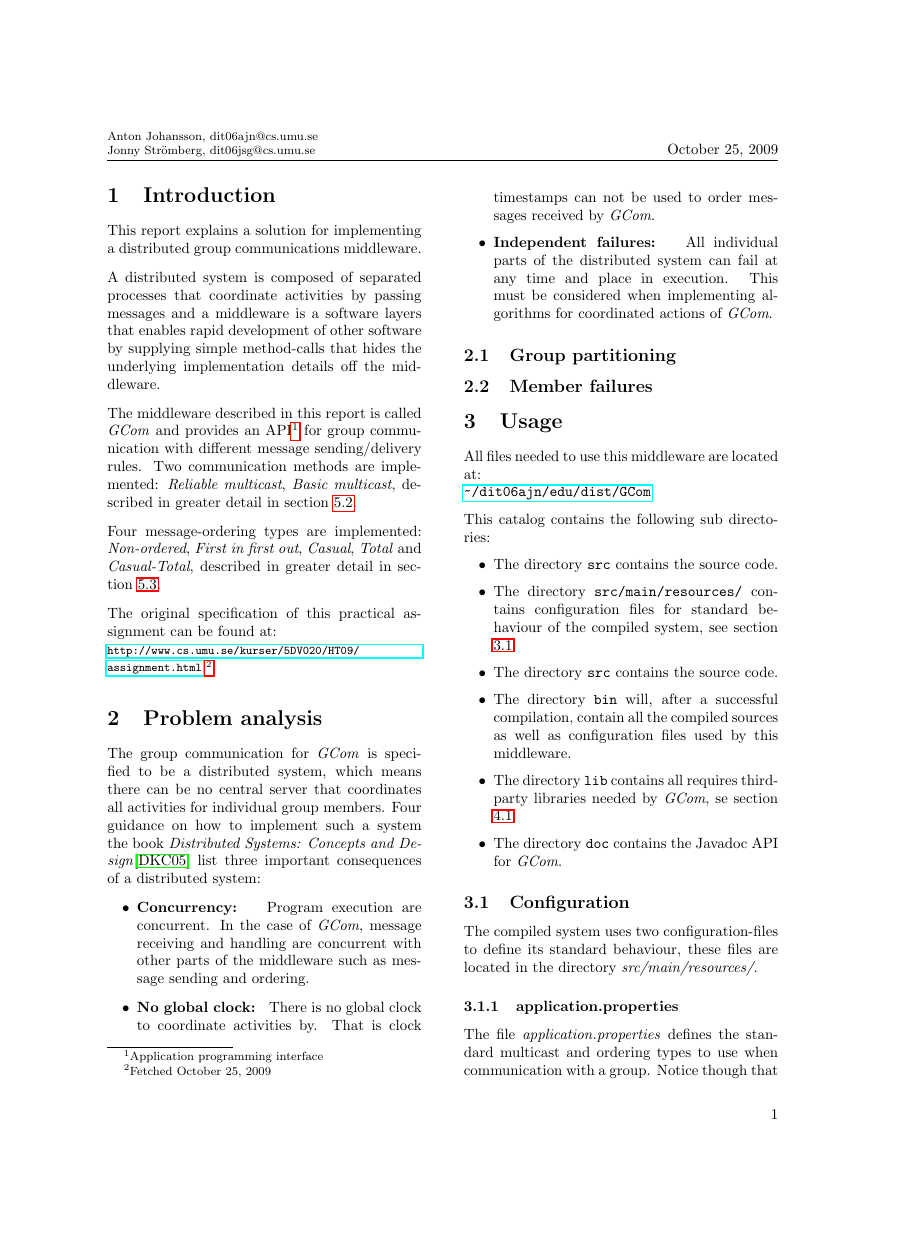
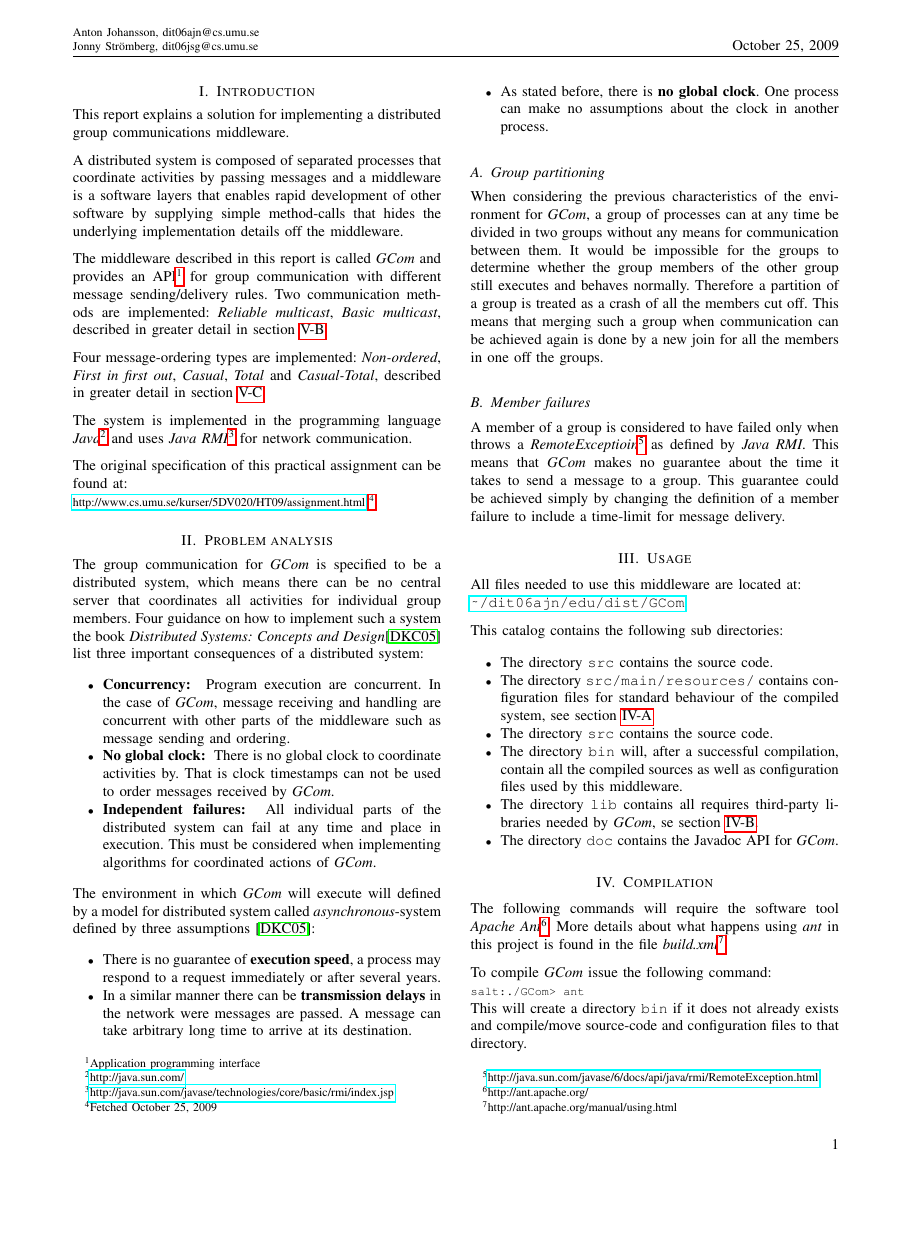
Before and after one commit to blastura/GCom, a LaTeX paper (report/gcom-dit06ajn-dit06jsg.tex): page 4 of 6, the shorter picture padded with empty space. Compiled offline with pdfLaTeX.

Commit message:
More analysis

```diff
--- a/report/gcom-dit06ajn-dit06jsg.tex
+++ b/report/gcom-dit06ajn-dit06jsg.tex
@@ -1,6 +1,6 @@
 % -*- coding: utf-8 -*-
-% \documentclass[journal]{IEEEtran}
-\documentclass[titlepage, twocolumn, a4paper, 10pt]{article}
+ \documentclass[journal]{IEEEtran}
+%\documentclass[titlepage, twocolumn, a4paper, 10pt]{article}
 \usepackage[english]{babel}
 \usepackage[utf8]{inputenc}
 \usepackage{verbatim}
@@ -12,7 +12,7 @@
 \usepackage[pdfborder={0 0 0 0}]{hyperref}
 
 % Column spacing
-\setlength{\columnsep}{10mm}
+\setlength{\columnsep}{7mm}
 
 % Include pdf with multiple pages ex \includepdf[pages=-, nup=2x2]{filename.pdf}
 \usepackage[final]{pdfpages}
@@ -126,6 +126,11 @@ Four message-ordering types are implemented: \textit{Non-ordered},
 \textit{Casual-Total}, described in greater detail in section
 \ref{sec:message-ordering-module}.
 
+The system is implemented in the programming language
+\textit{Java}\footnote{\url{http://java.sun.com/}} and uses \textit{Java
+  RMI}\footnote{\url{http://java.sun.com/javase/technologies/core/basic/rmi/index.jsp}}
+for network communication.
+
 The original specification of this practical assignment can be found at:\\
 \begin{footnotesize}
   \url{http://www.cs.umu.se/kurser/5DV020/HT09/assignment.html}
@@ -159,11 +164,41 @@ important consequences of a distributed system:
   actions of \textit{GCom}.
 \end{itemize}
 
+The environment in which \textit{GCom} will execute will defined by
+a model for distributed system called \textit{asynchronous}-system
+defined by three assumptions \cite{book:dist-syst}:
+
+\begin{itemize}
+\item There is no guarantee of \textbf{execution speed}, a process may respond
+  to a request immediately or after several years.
+\item In a similar manner there can be \textbf{transmission delays} in the
+  network were messages are passed. A message can take arbitrary long
+  time to arrive at its destination.
+\item As stated before, there is \textbf{no global clock}. One process can make
+  no assumptions about the clock in another process.
+\end{itemize}
 
 \subsection{Group partitioning}\label{sec:group-partitioning}
+When considering the previous characteristics of the environment for
+\textit{GCom}, a group of processes can at any time be divided in two
+groups without any means for communication between them. It would be
+impossible for the groups to determine whether the group members of
+the other group still executes and behaves normally. Therefore a
+partition of a group is treated as a crash of all the members cut off.
+This means that merging such a group when communication can be
+achieved again is done by a new join for all the members in one off
+the groups.
+
+% TODO: both groups will get new leaders, GNS should handle this and
+% make the group without leader rejoin the previous group.
 
 \subsection{Member failures}\label{sec:member-failures}
-
+A member of a group is considered to have failed only when throws a
+\textit{RemoteExceptioin}\footnote{\url{http://java.sun.com/javase/6/docs/api/java/rmi/RemoteException.html}}
+as defined by \textit{Java RMI}. This means that \textit{GCom} makes
+no guarantee about the time it takes to send a message to a group.
+This guarantee could be achieved simply by changing the definition of
+a member failure to include a time-limit for message delivery.
 
 \section{Usage}\label{sec:usage}
 % Förklara var programmet och källkoden ligger samt hur man kompilerar,
@@ -192,3 +227,17 @@ This catalog contains the following sub directories:
   needed by \textit{GCom}, se section \ref{sec:required-libraries}.
 \item The directory \verb!doc! contains the Javadoc API for \textit{GCom}.
 \end{itemize}
+
+\section{Compilation}\label{sec:compilation}
+The following commands will require the software tool \textit{Apache
+  Ant}\footnote{http://ant.apache.org/}. More details about what
+happens using \textit{ant} in this project is found in the file
+\textit{build.xml}\footnote{http://ant.apache.org/manual/using.html}.
+
+To compile \textit{GCom} issue the following command:\\
+\begin{footnotesize}
+  \verb!salt:./GCom> ant!
+\end{footnotesize}\\
+This will create a directory \verb!bin! if it does not already exists
+and compile/move source-code and configuration files to that
+directory.
@@ -195,3 +260,4 @@ This catalog contains the following sub directories:
+\end{footnotesize}
 
 \subsection{Configuration}\label{sec:configuration}
 The compiled system uses two configuration-files to define its
```
Also changed, not shown: report/gcom-dit06ajn-dit06jsg.tex (48 more changed lines).
